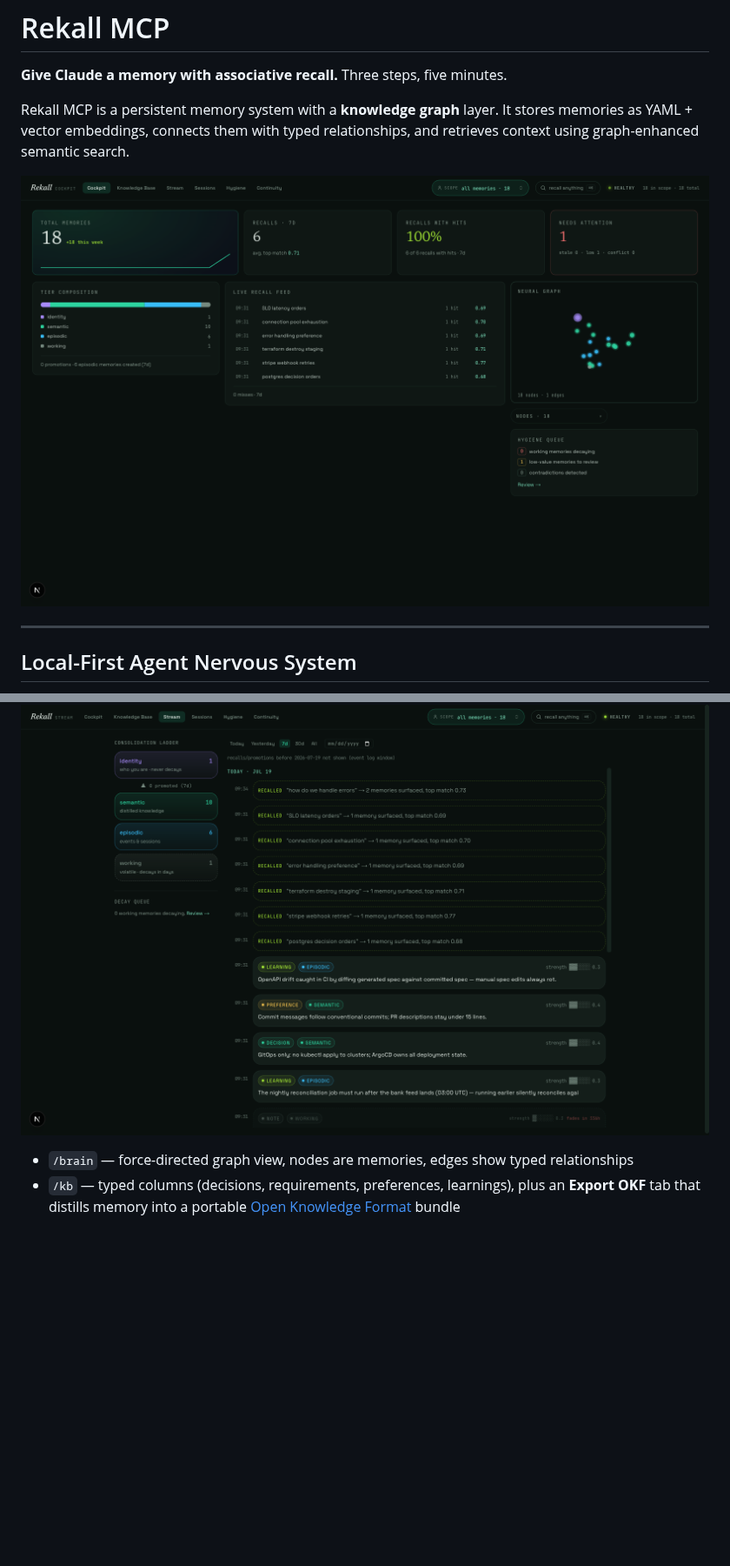
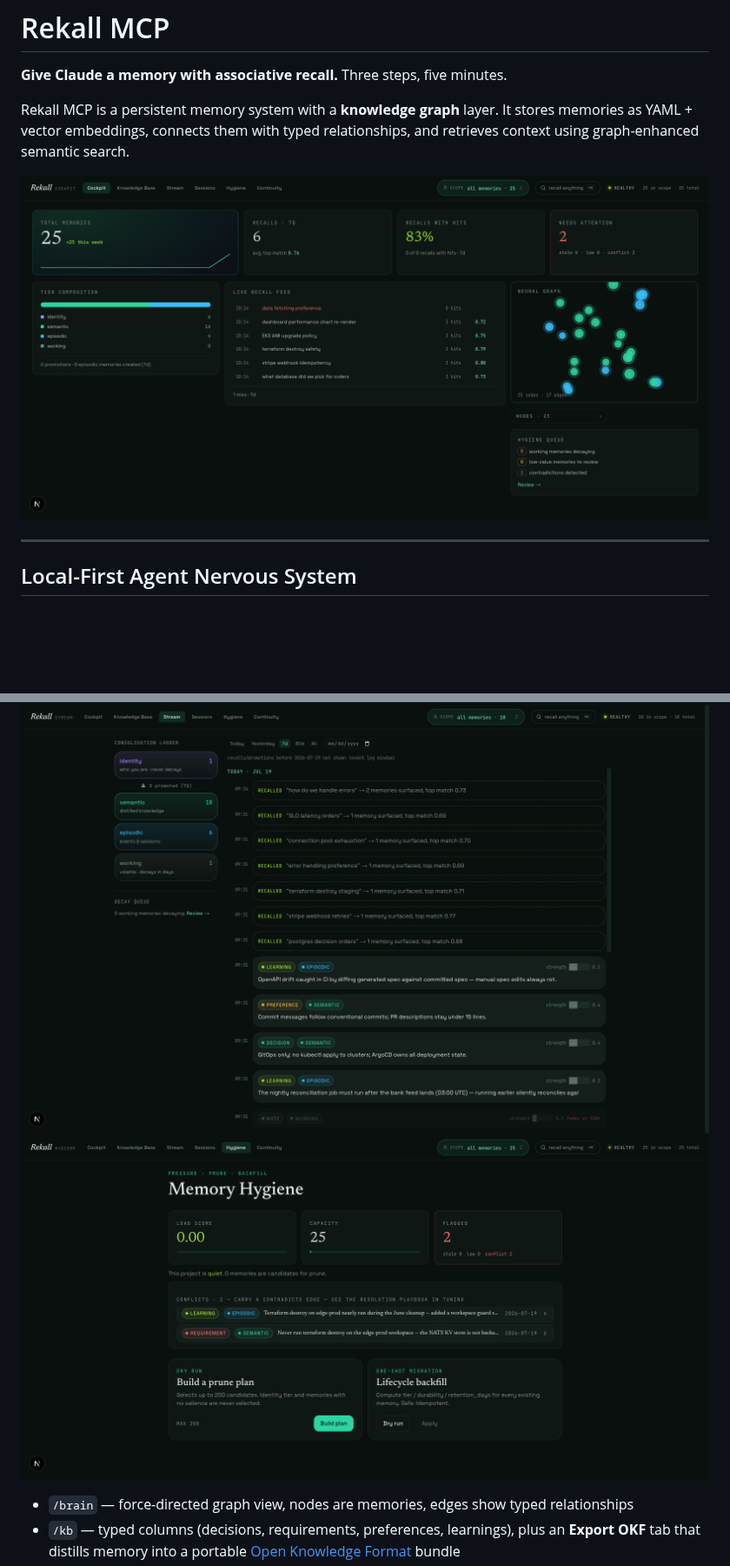
Before and after one commit to jfr992/rekall-mcp, a Markdown page: README.md, 2 parts joined by grey strips. Shown at 87% size. Drawn GitHub-style; pictures changed too: docs/screenshots/cockpit.png, docs/screenshots/hygiene.png (added); blank space fills up the shorter version.

Commit message:
docs: refresh cockpit hero (live recall feed) + add hygiene screenshot (#87)
Both captured from the synthetic demo corpus — no real memories shown.

Co-authored-by: jfr992 <68261131+jfr992@users.noreply.github.com>
Co-authored-by: Claude <noreply@anthropic.com>

```diff
--- a/README.md
+++ b/README.md
@@ -178,6 +178,7 @@ Browse the knowledge graph at `http://localhost:3333/brain` — the Next.js cock
 
 ![Recall workbench — semantic search with type facets](docs/screenshots/kb-recall.png)
 ![Stream — day-grouped activity timeline with the consolidation ladder](docs/screenshots/stream.png)
+![Hygiene — conflict queue, prune dry-run, and lifecycle backfill](docs/screenshots/hygiene.png)
 
 - `/brain` — force-directed graph view, nodes are memories, edges show typed relationships
 - `/kb` — typed columns (decisions, requirements, preferences, learnings), plus an **Export OKF** tab that distills memory into a portable [Open Knowledge Format](https://github.com/GoogleCloudPlatform/knowledge-catalog/tree/main/okf) bundle
```
